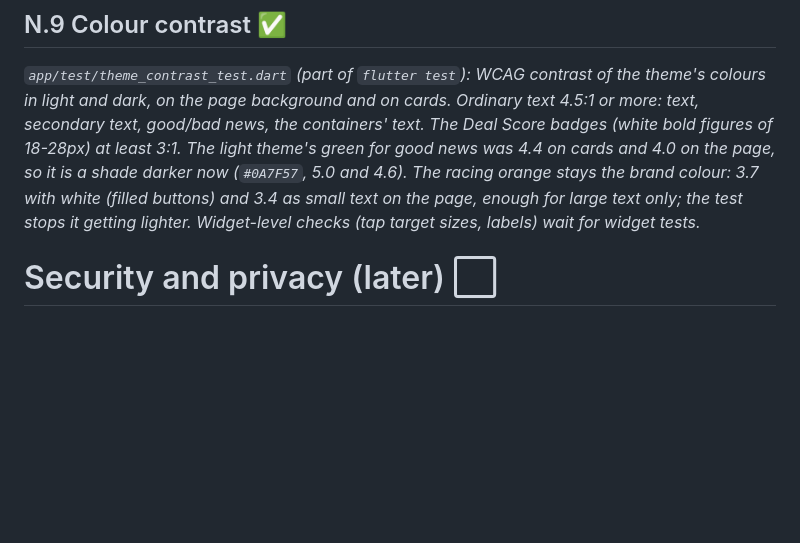
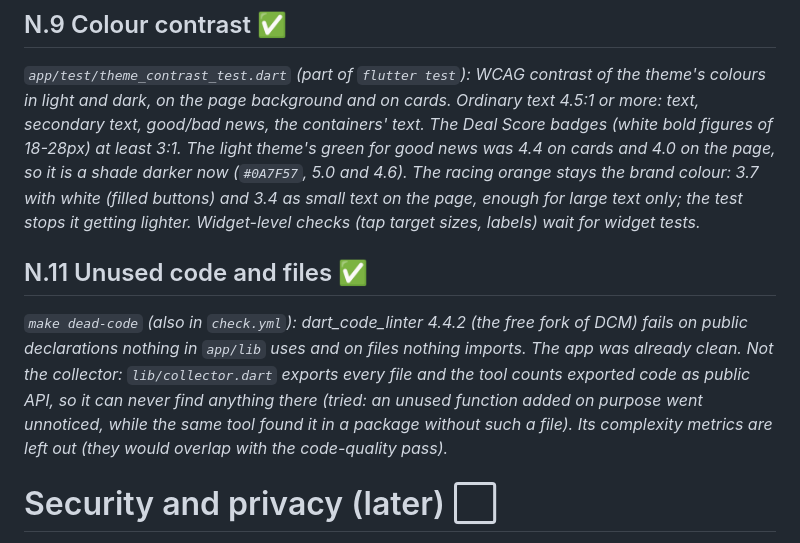
Before and after one commit to rafaelfaria1323/motorcycle-deal-tracker, a Markdown page: docs/roadmap.status.md, the part around the change. GitHub-like rendering; blank space fills up the shorter version.

Commit message:
docs: make dead-code (N.11)
Co-Authored-By: Claude Opus 5.5 <noreply@anthropic.com>
Claude-Session: https://claude.ai/code/session_012Qsimqdoa35Cf1xtr2Jz16

```diff
--- a/docs/roadmap.status.md
+++ b/docs/roadmap.status.md
@@ -332,6 +332,8 @@ Do not implement several unrelated features at once.
 *`make sql-lint` (runs `make db-test` first; also in `check.yml`), `tool/sql_lint.sh` on the database the tests leave: **plpgsql_check** compiles every PL/pgSQL function against the real tables (wrong columns, types, unused variables, even on paths no test runs; the 32 functions were clean); **splinter**, Supabase's own database linter (the dashboard's Advisors, pinned commit): it found 5 foreign keys without an index (added, `20261023130000_index_foreign_keys.sql`) and 6 findings that are on purpose (listed with their reason in `supabase/lint_allow.txt`; an entry that stops matching fails, so the list can't go stale); **squawk** on the migrations a branch adds, only the rules for changes that break the code still on main (dropped or renamed columns and tables, changed types, new required columns; `.squawk.toml` leaves out the locking rules, meant for big busy tables). The session hook installs plpgsql_check and squawk.*
 ## N.9 Colour contrast ✅
 *`app/test/theme_contrast_test.dart` (part of `flutter test`): WCAG contrast of the theme's colours in light and dark, on the page background and on cards. Ordinary text 4.5:1 or more: text, secondary text, good/bad news, the containers' text. The Deal Score badges (white bold figures of 18-28px) at least 3:1. The light theme's green for good news was 4.4 on cards and 4.0 on the page, so it is a shade darker now (`#0A7F57`, 5.0 and 4.6). The racing orange stays the brand colour: 3.7 with white (filled buttons) and 3.4 as small text on the page, enough for large text only; the test stops it getting lighter. Widget-level checks (tap target sizes, labels) wait for widget tests.*
+## N.11 Unused code and files ✅
+*`make dead-code` (also in `check.yml`): dart_code_linter 4.4.2 (the free fork of DCM) fails on public declarations nothing in `app/lib` uses and on files nothing imports. The app was already clean. Not the collector: `lib/collector.dart` exports every file and the tool counts exported code as public API, so it can never find anything there (tried: an unused function added on purpose went unnoticed, while the same tool found it in a package without such a file). Its complexity metrics are left out (they would overlap with the code-quality pass).*
 
 # Security and privacy (later) ⬜
 
```
Also changed, not shown: CLAUDE.md (+3 -1 lines), docs/code-quality.md (+2 -1 lines).
